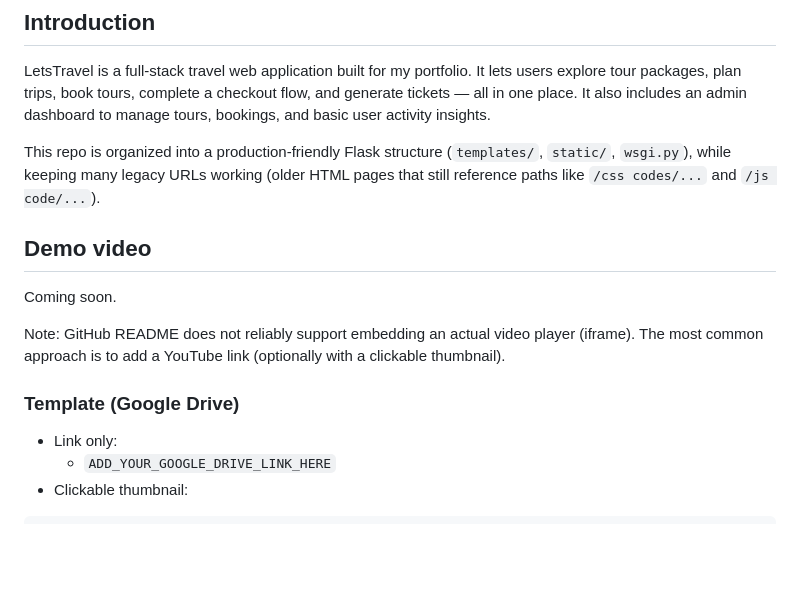
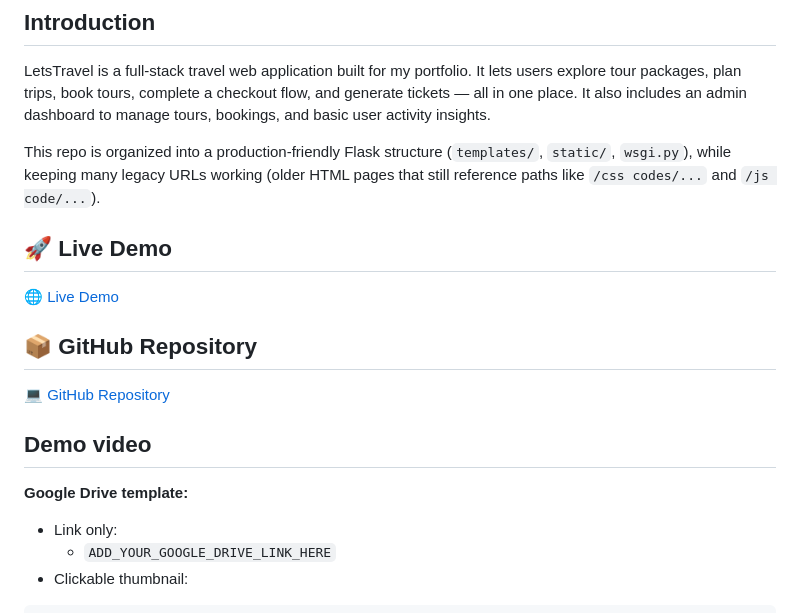
Before and after one commit to Harshal-Bsys27/miniprojecttravel, a Markdown page: README.md, the part around the change. Drawn GitHub-style; blank space fills up the shorter version.

Commit message:
feat: update README to enhance demo and repository links sections

```diff
--- a/README.md
+++ b/README.md
@@ -6,13 +6,19 @@ LetsTravel is a full-stack travel web application built for my portfolio. It let
 
 This repo is organized into a production-friendly Flask structure (`templates/`, `static/`, `wsgi.py`), while keeping many legacy URLs working (older HTML pages that still reference paths like `/css codes/...` and `/js code/...`).
 
+
+
+## 🚀 Live Demo
+
+[🌐 Live Demo](https://letstravel-w00j.onrender.com)
+
+## 📦 GitHub Repository
+
+[💻 GitHub Repository](https://github.com/Harshal-Bsys27/LetsTravel-)
+
 ## Demo video
 
-Coming soon.
-
-Note: GitHub README does not reliably support embedding an actual video player (iframe). The most common approach is to add a YouTube link (optionally with a clickable thumbnail).
-
-### Template (Google Drive)
+**Google Drive template:**
 
 - Link only:
   - `ADD_YOUR_GOOGLE_DRIVE_LINK_HERE`
```
